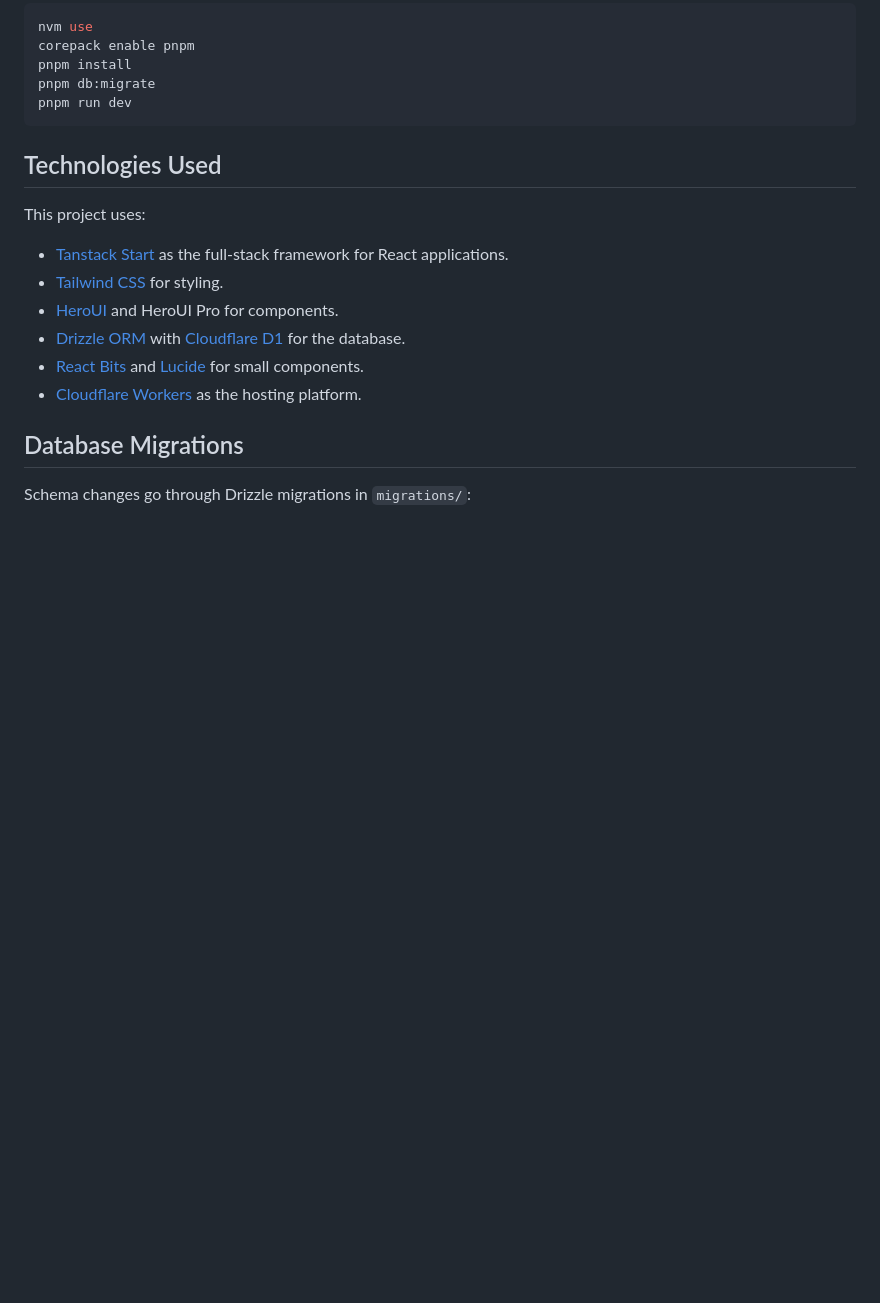
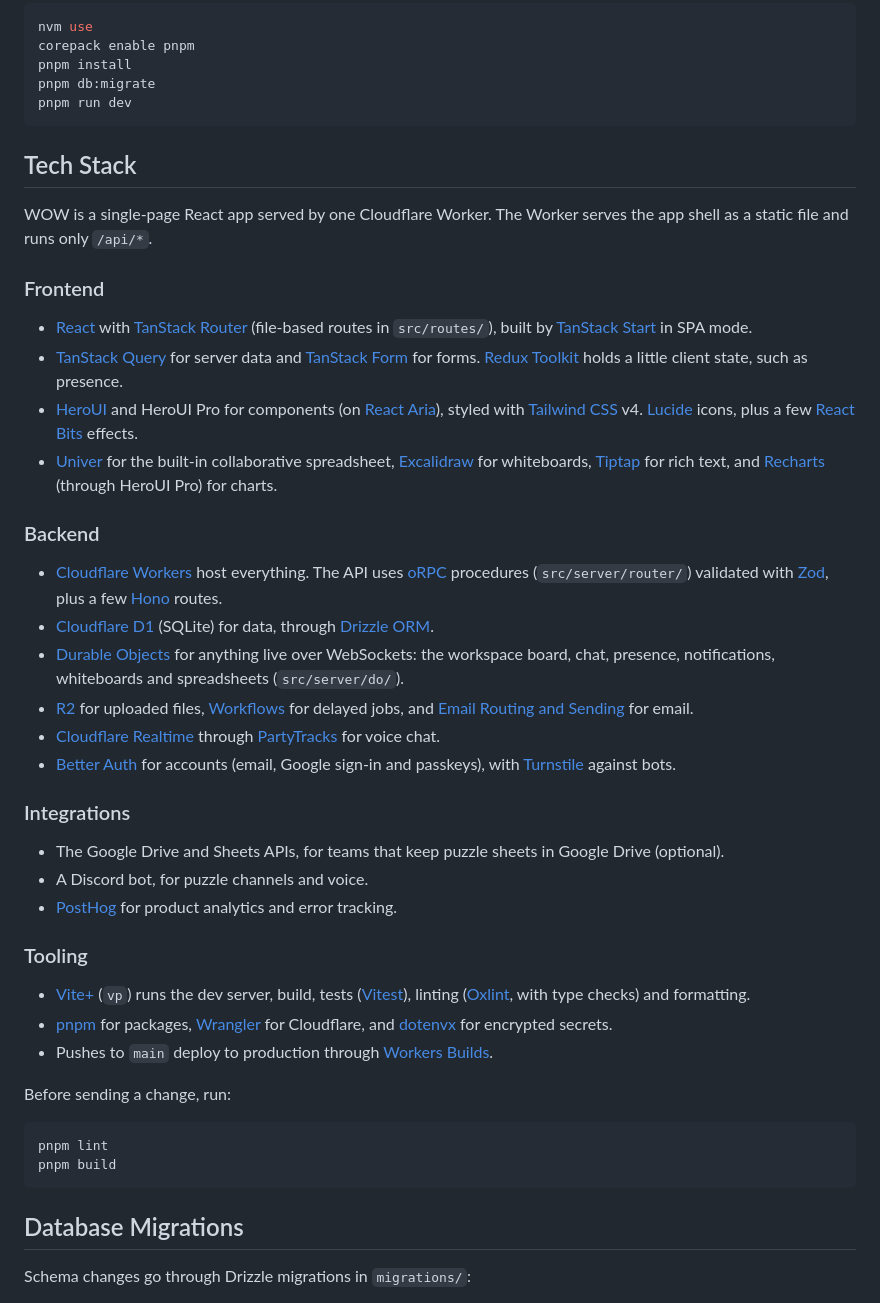
Before and after one commit to ammubhave/wow, a Markdown page: README.md, the part around the change. Rendered like a GitHub page; blank space fills up the shorter version.

Commit message:
README: describe the tech stack (fixes #145)

````diff
--- a/README.md
+++ b/README.md
@@ -31,16 +31,44 @@ pnpm db:migrate
 pnpm run dev
 ```
 
-## Technologies Used
+## Tech Stack
 
-This project uses:
+WOW is a single-page React app served by one Cloudflare Worker. The Worker serves the app shell as a static file and runs only `/api/*`.
 
-- [Tanstack Start](https://tanstack.com/start) as the full-stack framework for React applications.
-- [Tailwind CSS](https://tailwindcss.com/) for styling.
-- [HeroUI](https://heroui.com/) and HeroUI Pro for components.
-- [Drizzle ORM](https://orm.drizzle.team/) with [Cloudflare D1](https://developers.cloudflare.com/d1/) for the database.
-- [React Bits](https://reactbits.dev/) and [Lucide](https://lucide.dev/) for small components.
-- [Cloudflare Workers](https://developers.cloudflare.com/workers/) as the hosting platform.
+### Frontend
+
+- [React](https://react.dev/) with [TanStack Router](https://tanstack.com/router) (file-based routes in `src/routes/`), built by [TanStack Start](https://tanstack.com/start) in SPA mode.
+- [TanStack Query](https://tanstack.com/query) for server data and [TanStack Form](https://tanstack.com/form) for forms. [Redux Toolkit](https://redux-toolkit.js.org/) holds a little client state, such as presence.
+- [HeroUI](https://heroui.com/) and HeroUI Pro for components (on [React Aria](https://react-spectrum.adobe.com/react-aria/)), styled with [Tailwind CSS](https://tailwindcss.com/) v4. [Lucide](https://lucide.dev/) icons, plus a few [React Bits](https://reactbits.dev/) effects.
+- [Univer](https://univer.ai/) for the built-in collaborative spreadsheet, [Excalidraw](https://excalidraw.com/) for whiteboards, [Tiptap](https://tiptap.dev/) for rich text, and [Recharts](https://recharts.org/) (through HeroUI Pro) for charts.
+
+### Backend
+
+- [Cloudflare Workers](https://developers.cloudflare.com/workers/) host everything. The API uses [oRPC](https://orpc.unnoq.com/) procedures (`src/server/router/`) validated with [Zod](https://zod.dev/), plus a few [Hono](https://hono.dev/) routes.
+- [Cloudflare D1](https://developers.cloudflare.com/d1/) (SQLite) for data, through [Drizzle ORM](https://orm.drizzle.team/).
+- [Durable Objects](https://developers.cloudflare.com/durable-objects/) for anything live over WebSockets: the workspace board, chat, presence, notifications, whiteboards and spreadsheets (`src/server/do/`).
+- [R2](https://developers.cloudflare.com/r2/) for uploaded files, [Workflows](https://developers.cloudflare.com/workflows/) for delayed jobs, and [Email Routing and Sending](https://developers.cloudflare.com/email-routing/) for email.
+- [Cloudflare Realtime](https://developers.cloudflare.com/realtime/) through [PartyTracks](https://github.com/threepointone/partytracks) for voice chat.
+- [Better Auth](https://www.better-auth.com/) for accounts (email, Google sign-in and passkeys), with [Turnstile](https://developers.cloudflare.com/turnstile/) against bots.
+
+### Integrations
+
+- The Google Drive and Sheets APIs, for teams that keep puzzle sheets in Google Drive (optional).
+- A Discord bot, for puzzle channels and voice.
+- [PostHog](https://posthog.com/) for product analytics and error tracking.
+
+### Tooling
+
+- [Vite+](https://viteplus.dev/) (`vp`) runs the dev server, build, tests ([Vitest](https://vitest.dev/)), linting ([Oxlint](https://oxc.rs/), with type checks) and formatting.
+- [pnpm](https://pnpm.io/) for packages, [Wrangler](https://developers.cloudflare.com/workers/wrangler/) for Cloudflare, and [dotenvx](https://dotenvx.com/) for encrypted secrets.
+- Pushes to `main` deploy to production through [Workers Builds](https://developers.cloudflare.com/workers/ci-cd/builds/).
+
+Before sending a change, run:
+
+```bash
+pnpm lint
+pnpm build
+```
 
 ## Database Migrations
 
````
